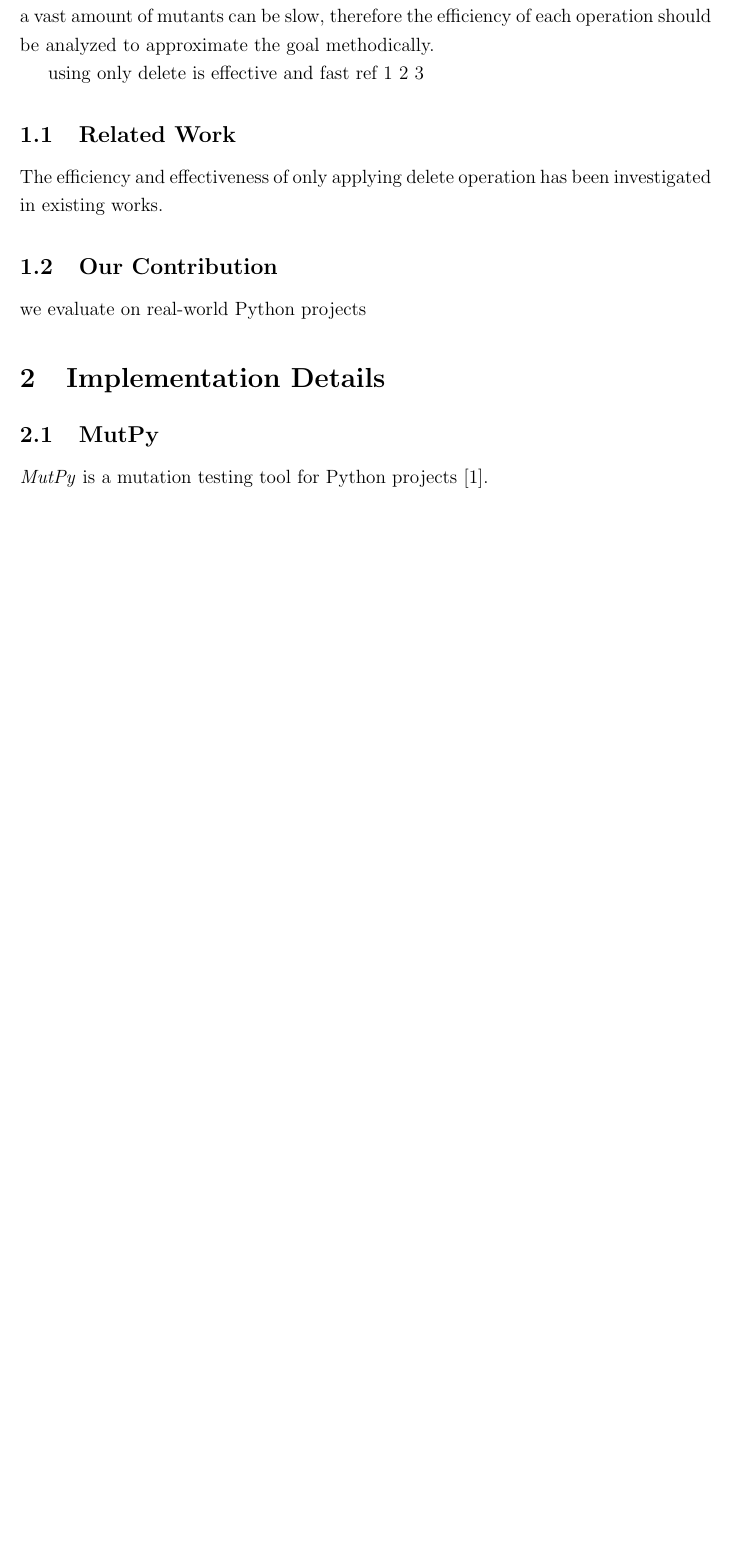
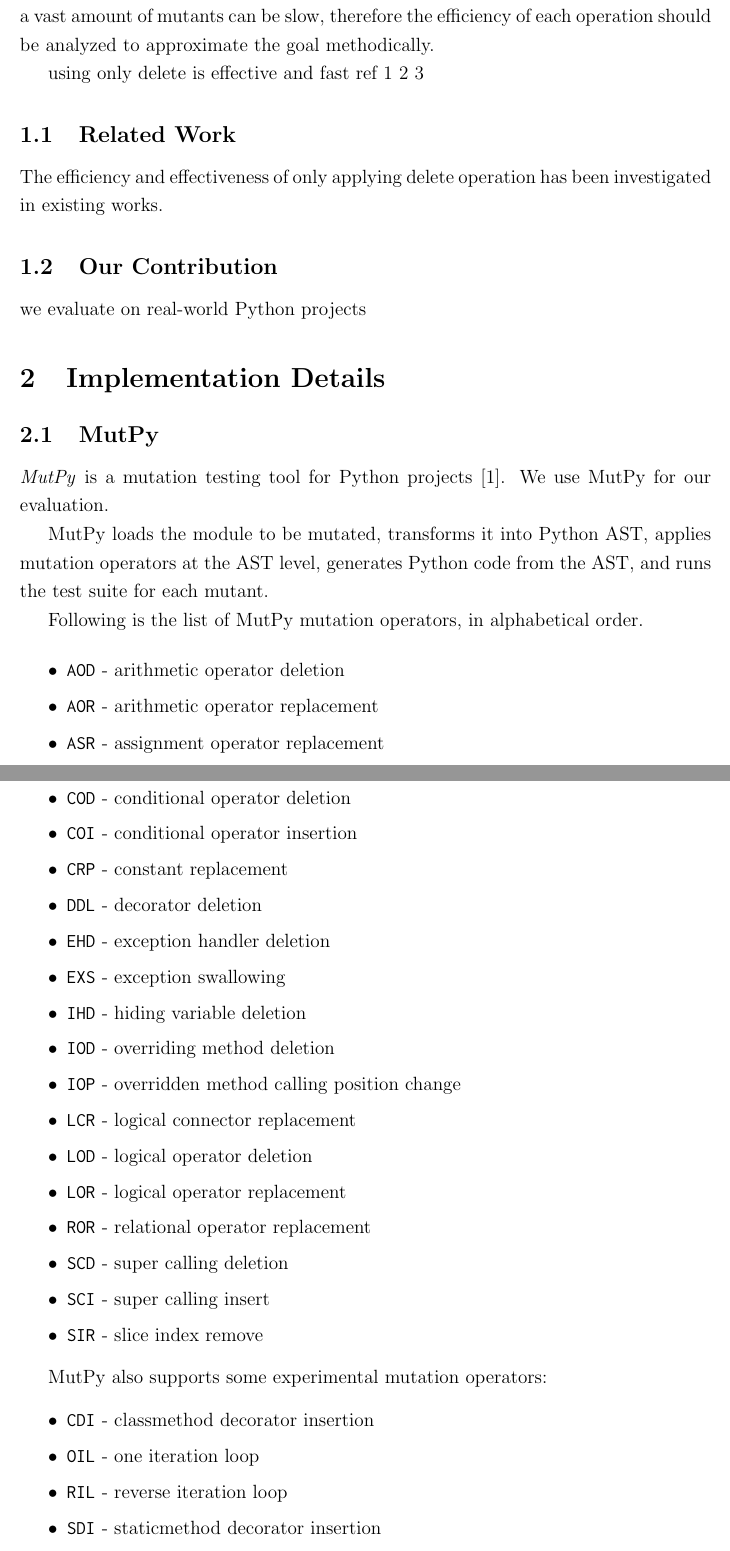
Before and after one commit to xhacker/empirical-sdl-evaluation, a LaTeX document (report.tex): part of page 2 of 5 before the commit and two parts of pages 2 and 3 of 6 after it, the two joined at a grey line, cut so that both start at the same text, the shorter picture padded with empty space. Compiled offline with pdfLaTeX.

Commit message:
Done Implementation Details

```diff
--- a/report.tex
+++ b/report.tex
@@ -69,4 +69,42 @@ we evaluate on real-world Python projects
 
 \subsection{MutPy}
 
-\emph{MutPy} is a mutation testing tool for Python projects \cite{mutpy}.
+\emph{MutPy} is a mutation testing tool for Python projects \cite{mutpy}. We use MutPy for our evaluation.
+
+MutPy loads the module to be mutated, transforms it into Python AST, applies mutation operators at the AST level, generates Python code from the AST, and runs the test suite for each mutant.
+
+Following is the list of MutPy mutation operators, in alphabetical order.
+
+\begin{itemize}
+  \itemsep0em
+  \item \texttt{AOD} - arithmetic operator deletion
+  \item \texttt{AOR} - arithmetic operator replacement
+  \item \texttt{ASR} - assignment operator replacement
+  \item \texttt{BCR} - break continue replacement
+  \item \texttt{COD} - conditional operator deletion
+  \item \texttt{COI} - conditional operator insertion
+  \item \texttt{CRP} - constant replacement
+  \item \texttt{DDL} - decorator deletion
+  \item \texttt{EHD} - exception handler deletion
+  \item \texttt{EXS} - exception swallowing
+  \item \texttt{IHD} - hiding variable deletion
+  \item \texttt{IOD} - overriding method deletion
+  \item \texttt{IOP} - overridden method calling position change
+  \item \texttt{LCR} - logical connector replacement
+  \item \texttt{LOD} - logical operator deletion
+  \item \texttt{LOR} - logical operator replacement
+  \item \texttt{ROR} - relational operator replacement
+  \item \texttt{SCD} - super calling deletion
+  \item \texttt{SCI} - super calling insert
+  \item \texttt{SIR} - slice index remove
+\end{itemize}
+
+MutPy also supports some experimental mutation operators:
+
+\begin{itemize}
+  \itemsep0em
+  \item \texttt{CDI} - classmethod decorator insertion
+  \item \texttt{OIL} - one iteration loop
+  \item \texttt{RIL} - reverse iteration loop
+  \item \texttt{SDI} - staticmethod decorator insertion
+  \item \texttt{SDL} - statement deletion
```
Also changed, not shown: report.tex (5 more changed lines).
